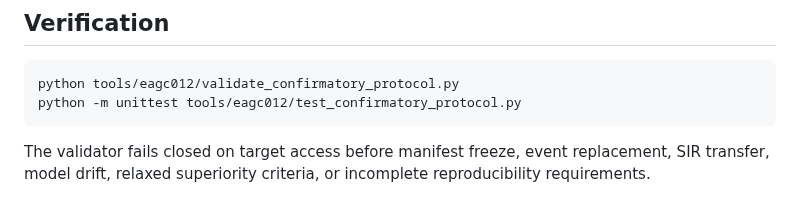
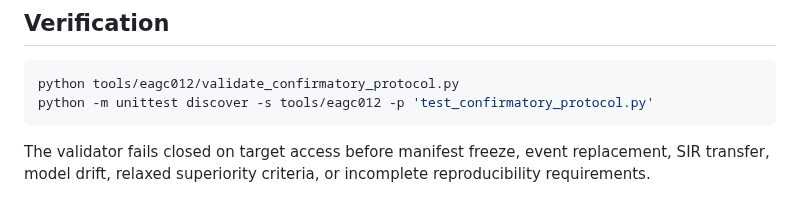
Before and after one commit to Lacinnik/-tensor-architectonics, a Markdown page: tools/eagc012/CONFIRMATORY_ICME_PROTOCOL.md, the part around the change. Drawn GitHub-style.

Commit message:
Fix standalone protocol test command

````diff
--- a/tools/eagc012/CONFIRMATORY_ICME_PROTOCOL.md
+++ b/tools/eagc012/CONFIRMATORY_ICME_PROTOCOL.md
@@ -31,7 +31,7 @@ No result is transferable to SIR. The previously observed SIR result remains `TR
 
 ```bash
 python tools/eagc012/validate_confirmatory_protocol.py
-python -m unittest tools/eagc012/test_confirmatory_protocol.py
+python -m unittest discover -s tools/eagc012 -p 'test_confirmatory_protocol.py'
 ```
 
 The validator fails closed on target access before manifest freeze, event replacement, SIR transfer, model drift, relaxed superiority criteria, or incomplete reproducibility requirements.
````
